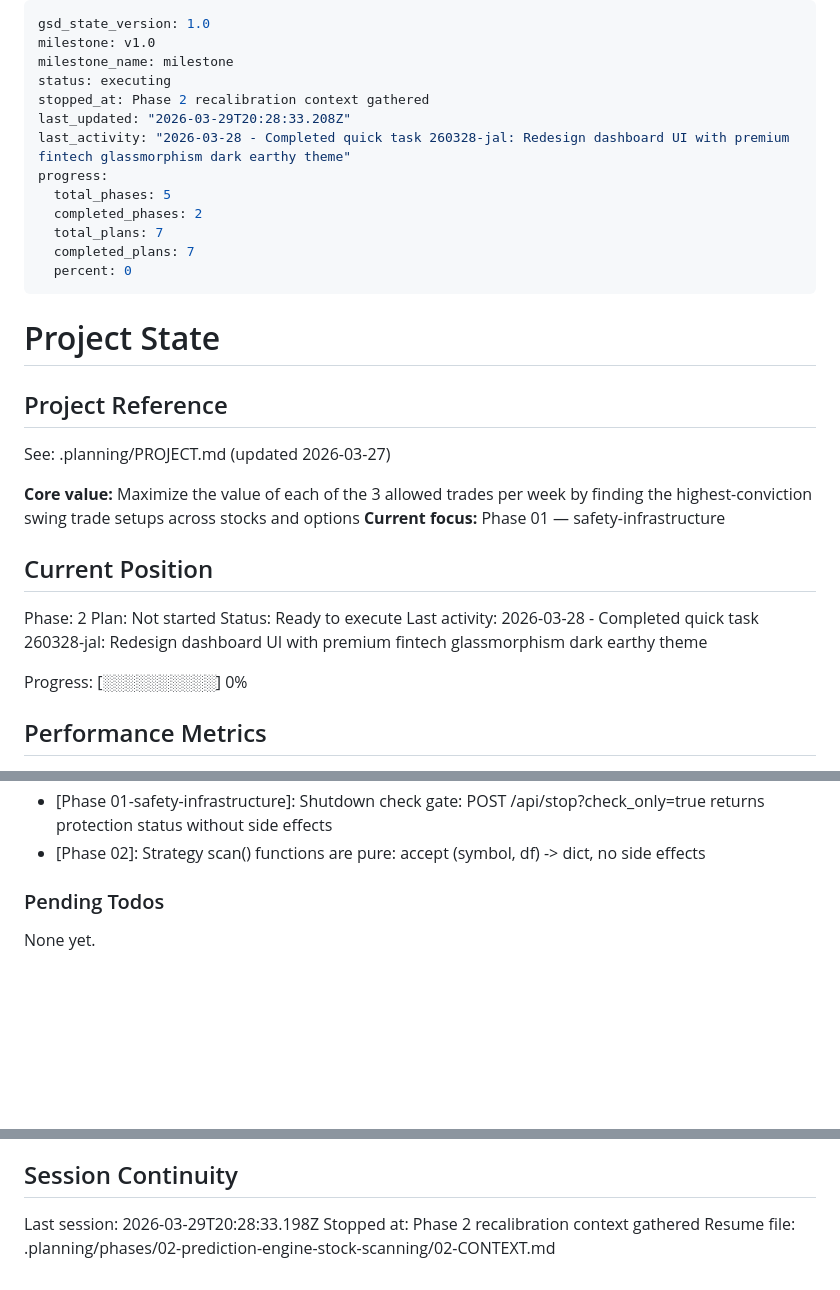
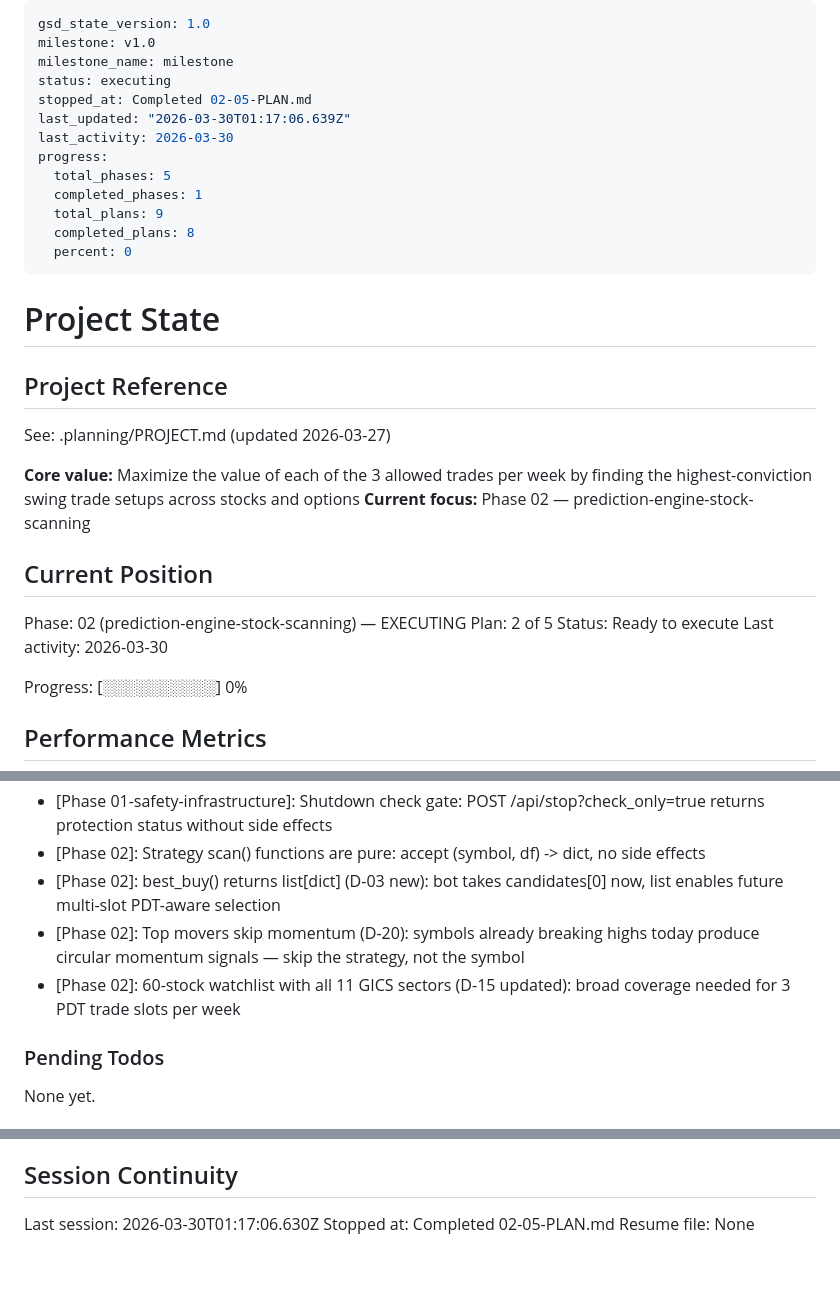
Before and after one commit to Ozy0121/trading-bot, a Markdown page: .planning/STATE.md, 3 parts joined by grey strips. GitHub-like rendering; blank space fills up the shorter version.

Commit message:
docs(02-05): complete watchlist expansion and multi-candidate best_buy plan
- Created 02-05-SUMMARY.md with full execution record
- Updated STATE.md: advanced plan counter, progress bar 89%, added decisions, recorded metrics
- Updated ROADMAP.md: phase 2 progress (4/5 plans complete)

```diff
--- a/.planning/STATE.md
+++ b/.planning/STATE.md
@@ -3,14 +3,14 @@ gsd_state_version: 1.0
 milestone: v1.0
 milestone_name: milestone
 status: executing
-stopped_at: Phase 2 recalibration context gathered
-last_updated: "2026-03-29T20:28:33.208Z"
-last_activity: "2026-03-28 - Completed quick task 260328-jal: Redesign dashboard UI with premium fintech glassmorphism dark earthy theme"
+stopped_at: Completed 02-05-PLAN.md
+last_updated: "2026-03-30T01:17:06.639Z"
+last_activity: 2026-03-30
 progress:
   total_phases: 5
-  completed_phases: 2
-  total_plans: 7
-  completed_plans: 7
+  completed_phases: 1
+  total_plans: 9
+  completed_plans: 8
   percent: 0
 ---
 
@@ -21,14 +21,14 @@ progress:
 See: .planning/PROJECT.md (updated 2026-03-27)
 
 **Core value:** Maximize the value of each of the 3 allowed trades per week by finding the highest-conviction swing trade setups across stocks and options
-**Current focus:** Phase 01 — safety-infrastructure
+**Current focus:** Phase 02 — prediction-engine-stock-scanning
 
 ## Current Position
 
-Phase: 2
-Plan: Not started
+Phase: 02 (prediction-engine-stock-scanning) — EXECUTING
+Plan: 2 of 5
 Status: Ready to execute
-Last activity: 2026-03-28 - Completed quick task 260328-jal: Redesign dashboard UI with premium fintech glassmorphism dark earthy theme
+Last activity: 2026-03-30
 
 Progress: [░░░░░░░░░░] 0%
 
@@ -78,6 +79,9 @@ Recent decisions affecting current work:
 - [Phase 01-safety-infrastructure]: UI sends percentages (e.g. 4.0 for 4%), config stores decimals (0.04) — /api/config/exits divides by 100 at the API boundary
 - [Phase 01-safety-infrastructure]: Shutdown check gate: POST /api/stop?check_only=true returns protection status without side effects
 - [Phase 02]: Strategy scan() functions are pure: accept (symbol, df) -> dict, no side effects
+- [Phase 02]: best_buy() returns list[dict] (D-03 new): bot takes candidates[0] now, list enables future multi-slot PDT-aware selection
+- [Phase 02]: Top movers skip momentum (D-20): symbols already breaking highs today produce circular momentum signals — skip the strategy, not the symbol
+- [Phase 02]: 60-stock watchlist with all 11 GICS sectors (D-15 updated): broad coverage needed for 3 PDT trade slots per week
 
 ### Pending Todos
 
@@ -97,6 +101,6 @@ None yet.
 
 ## Session Continuity
 
-Last session: 2026-03-29T20:28:33.198Z
-Stopped at: Phase 2 recalibration context gathered
-Resume file: .planning/phases/02-prediction-engine-stock-scanning/02-CONTEXT.md
+Last session: 2026-03-30T01:17:06.630Z
+Stopped at: Completed 02-05-PLAN.md
+Resume file: None
```
Also changed, not shown: other parts of .planning/STATE.md (+1 -0 lines), .planning/ROADMAP.md (+3 -3 lines), 1 other file.
